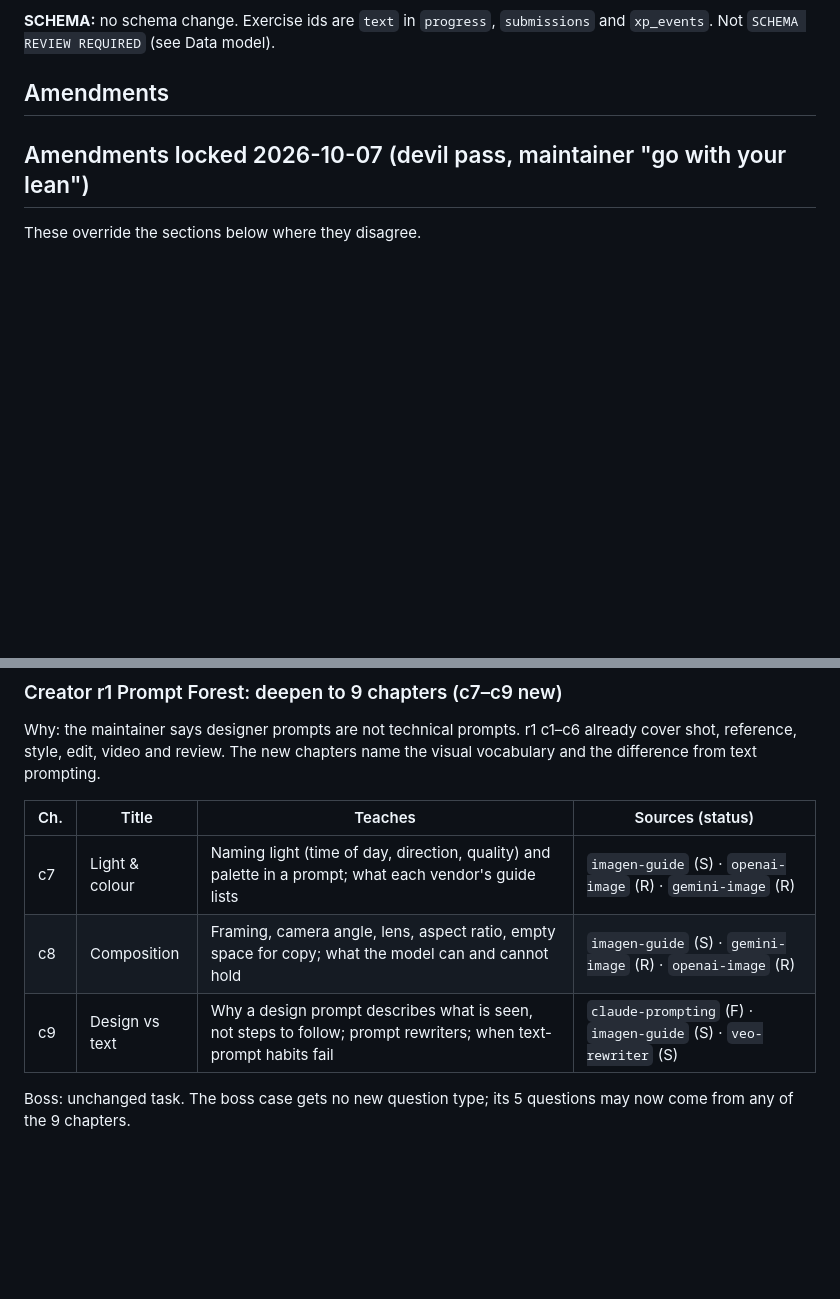
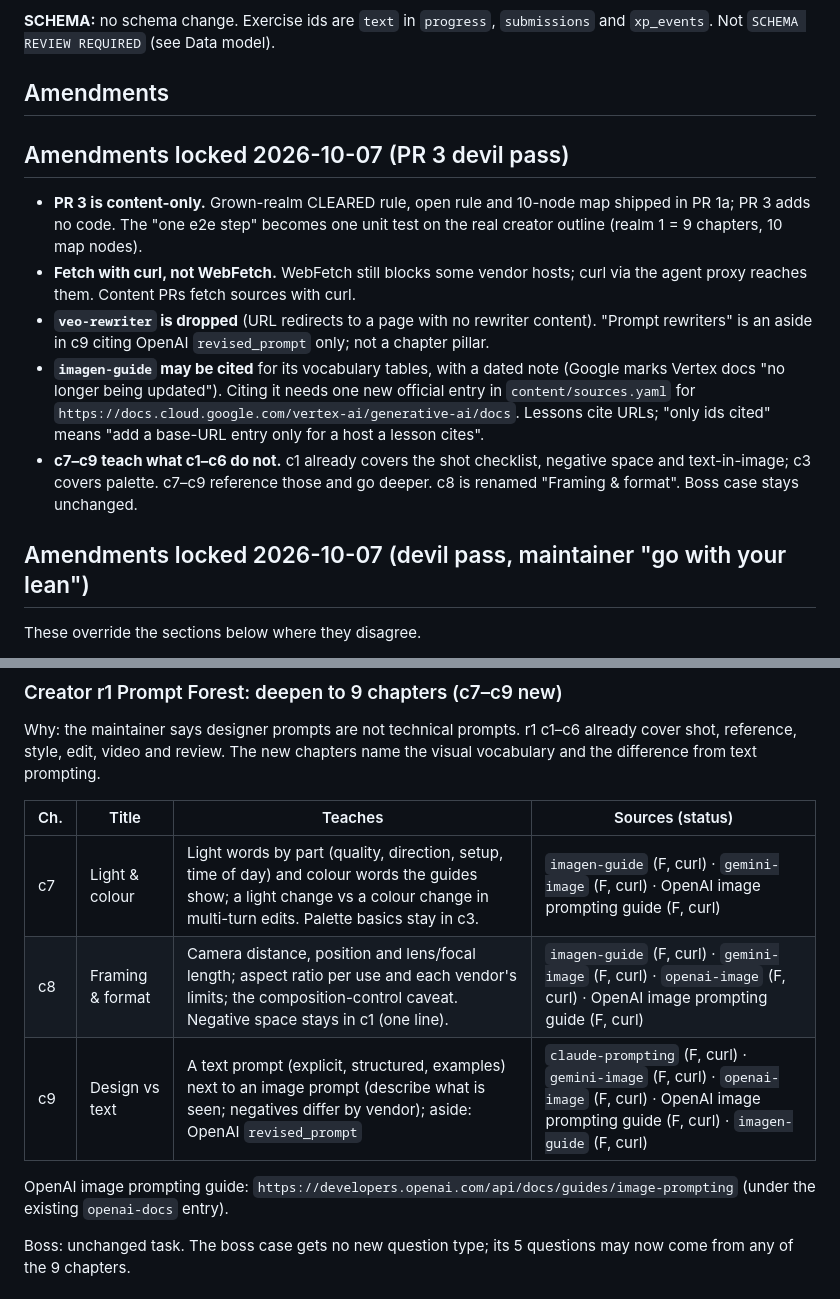
Before and after one commit to lilyanAhmetoglu/sigmorai, a Markdown page: docs/plans/path-curriculum-design-plan.md, 2 parts joined by grey strips. GitHub-like rendering; blank space fills up the shorter version.

Commit message:
docs(content): lock PR 3 amendments for creator r1 c7–c9
Content-only PR, curl for sources, veo-rewriter dropped, imagen-guide
cited with a dated note and a vertex-ai-docs entry, c8 renamed
"Framing & format". The c7–c9 table rows now match the lessons.

Co-Authored-By: Claude Opus 5.5 <noreply@anthropic.com>
Claude-Session: https://claude.ai/code/session_017vtciWAq7zkRAu19KSA2Xx

```diff
--- a/docs/plans/path-curriculum-design-plan.md
+++ b/docs/plans/path-curriculum-design-plan.md
@@ -9,6 +9,14 @@
 **SCHEMA:** no schema change. Exercise ids are `text` in `progress`, `submissions` and `xp_events`. Not `SCHEMA REVIEW REQUIRED` (see Data model).
 
 ## Amendments
+
+## Amendments locked 2026-10-07 (PR 3 devil pass)
+
+- **PR 3 is content-only.** Grown-realm CLEARED rule, open rule and 10-node map shipped in PR 1a; PR 3 adds no code. The "one e2e step" becomes one unit test on the real creator outline (realm 1 = 9 chapters, 10 map nodes).
+- **Fetch with curl, not WebFetch.** WebFetch still blocks some vendor hosts; curl via the agent proxy reaches them. Content PRs fetch sources with curl.
+- **`veo-rewriter` is dropped** (URL redirects to a page with no rewriter content). "Prompt rewriters" is an aside in c9 citing OpenAI `revised_prompt` only; not a chapter pillar.
+- **`imagen-guide` may be cited** for its vocabulary tables, with a dated note (Google marks Vertex docs "no longer being updated"). Citing it needs one new official entry in `content/sources.yaml` for `https://docs.cloud.google.com/vertex-ai/generative-ai/docs`. Lessons cite URLs; "only ids cited" means "add a base-URL entry only for a host a lesson cites".
+- **c7–c9 teach what c1–c6 do not.** c1 already covers the shot checklist, negative space and text-in-image; c3 covers palette. c7–c9 reference those and go deeper. c8 is renamed "Framing & format". Boss case stays unchanged.
 
 ## Amendments locked 2026-10-07 (devil pass, maintainer "go with your lean")
 
@@ -301,11 +309,13 @@ Realm names and NPCs below are **drafts** for voice-guardian. Titles ≤ 16 char
 
 Why: the maintainer says designer prompts are not technical prompts. r1 c1–c6 already cover shot, reference, style, edit, video and review. The new chapters name the visual vocabulary and the difference from text prompting.
 
-| Ch. | Title          | Teaches                                                                                                         | Sources (status)                                                 |
-| --- | -------------- | --------------------------------------------------------------------------------------------------------------- | ---------------------------------------------------------------- |
-| c7  | Light & colour | Naming light (time of day, direction, quality) and palette in a prompt; what each vendor's guide lists          | `imagen-guide` (S) · `openai-image` (R) · `gemini-image` (R)     |
-| c8  | Composition    | Framing, camera angle, lens, aspect ratio, empty space for copy; what the model can and cannot hold             | `imagen-guide` (S) · `gemini-image` (R) · `openai-image` (R)     |
-| c9  | Design vs text | Why a design prompt describes what is seen, not steps to follow; prompt rewriters; when text-prompt habits fail | `claude-prompting` (F) · `imagen-guide` (S) · `veo-rewriter` (S) |
+| Ch. | Title            | Teaches                                                                                                                                                                          | Sources (status)                                                                                                                                       |
+| --- | ---------------- | -------------------------------------------------------------------------------------------------------------------------------------------------------------------------------- | ------------------------------------------------------------------------------------------------------------------------------------------------------ |
+| c7  | Light & colour   | Light words by part (quality, direction, setup, time of day) and colour words the guides show; a light change vs a colour change in multi-turn edits. Palette basics stay in c3. | `imagen-guide` (F, curl) · `gemini-image` (F, curl) · OpenAI image prompting guide (F, curl)                                                           |
+| c8  | Framing & format | Camera distance, position and lens/focal length; aspect ratio per use and each vendor's limits; the composition-control caveat. Negative space stays in c1 (one line).           | `imagen-guide` (F, curl) · `gemini-image` (F, curl) · `openai-image` (F, curl) · OpenAI image prompting guide (F, curl)                                |
+| c9  | Design vs text   | A text prompt (explicit, structured, examples) next to an image prompt (describe what is seen; negatives differ by vendor); aside: OpenAI `revised_prompt`                       | `claude-prompting` (F, curl) · `gemini-image` (F, curl) · `openai-image` (F, curl) · OpenAI image prompting guide (F, curl) · `imagen-guide` (F, curl) |
+
+OpenAI image prompting guide: `https://developers.openai.com/api/docs/guides/image-prompting` (under the existing `openai-docs` entry).
 
 Boss: unchanged task. The boss case gets no new question type; its 5 questions may now come from any of the 9 chapters.
 
```
